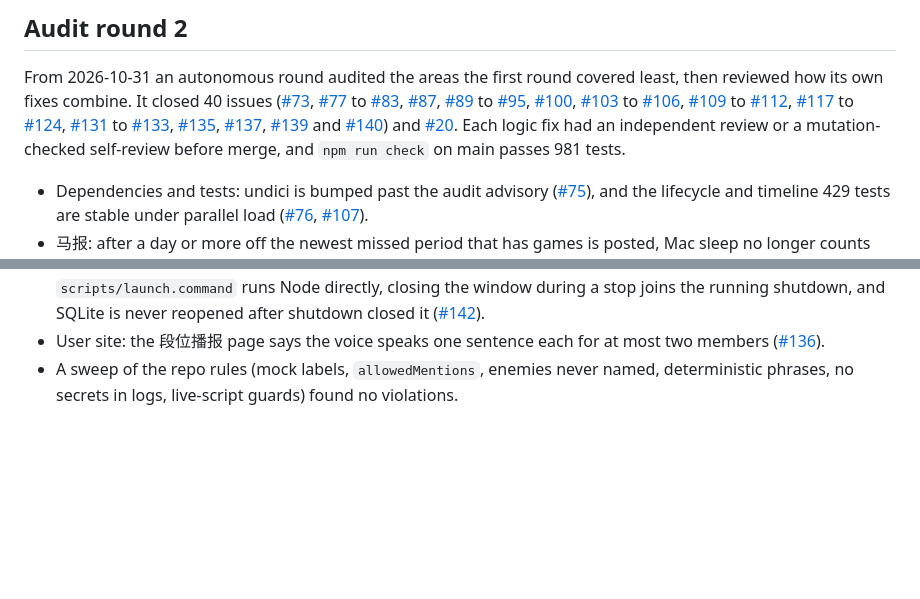
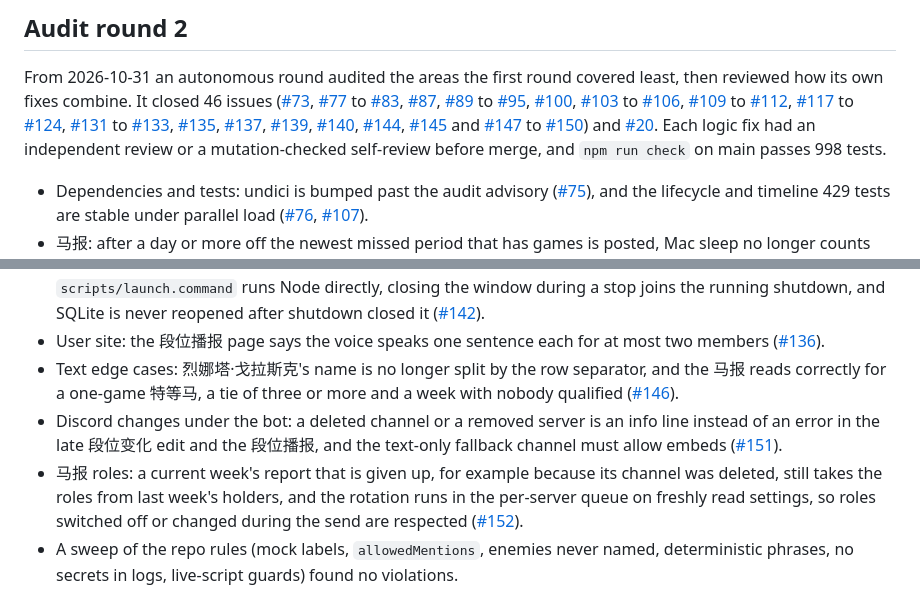
Before and after one commit to ryangandev/m-advisor, a Markdown page: docs/status.md, 2 parts joined by grey strips. GitHub-like rendering; blank space fills up the shorter version.

Commit message:
docs: add the audit BB fixes from #144 to #152 to the status page

```diff
--- a/docs/status.md
+++ b/docs/status.md
@@ -141,8 +141,8 @@ This round's evidence is compilation, mock tests and CI only; it adds no live Di
 ## Audit round 2
 
 From 2026-10-31 an autonomous round audited the areas the first round covered least, then reviewed how its own fixes combine.
-It closed 40 issues ([#73](https://github.com/ryangandev/m-advisor/issues/73), [#77](https://github.com/ryangandev/m-advisor/issues/77) to [#83](https://github.com/ryangandev/m-advisor/issues/83), [#87](https://github.com/ryangandev/m-advisor/issues/87), [#89](https://github.com/ryangandev/m-advisor/issues/89) to [#95](https://github.com/ryangandev/m-advisor/issues/95), [#100](https://github.com/ryangandev/m-advisor/issues/100), [#103](https://github.com/ryangandev/m-advisor/issues/103) to [#106](https://github.com/ryangandev/m-advisor/issues/106), [#109](https://github.com/ryangandev/m-advisor/issues/109) to [#112](https://github.com/ryangandev/m-advisor/issues/112), [#117](https://github.com/ryangandev/m-advisor/issues/117) to [#124](https://github.com/ryangandev/m-advisor/issues/124), [#131](https://github.com/ryangandev/m-advisor/issues/131) to [#133](https://github.com/ryangandev/m-advisor/issues/133), [#135](https://github.com/ryangandev/m-advisor/issues/135), [#137](https://github.com/ryangandev/m-advisor/issues/137), [#139](https://github.com/ryangandev/m-advisor/issues/139) and [#140](https://github.com/ryangandev/m-advisor/issues/140)) and [#20](https://github.com/ryangandev/m-advisor/issues/20).
-Each logic fix had an independent review or a mutation-checked self-review before merge, and `npm run check` on main passes 981 tests.
+It closed 46 issues ([#73](https://github.com/ryangandev/m-advisor/issues/73), [#77](https://github.com/ryangandev/m-advisor/issues/77) to [#83](https://github.com/ryangandev/m-advisor/issues/83), [#87](https://github.com/ryangandev/m-advisor/issues/87), [#89](https://github.com/ryangandev/m-advisor/issues/89) to [#95](https://github.com/ryangandev/m-advisor/issues/95), [#100](https://github.com/ryangandev/m-advisor/issues/100), [#103](https://github.com/ryangandev/m-advisor/issues/103) to [#106](https://github.com/ryangandev/m-advisor/issues/106), [#109](https://github.com/ryangandev/m-advisor/issues/109) to [#112](https://github.com/ryangandev/m-advisor/issues/112), [#117](https://github.com/ryangandev/m-advisor/issues/117) to [#124](https://github.com/ryangandev/m-advisor/issues/124), [#131](https://github.com/ryangandev/m-advisor/issues/131) to [#133](https://github.com/ryangandev/m-advisor/issues/133), [#135](https://github.com/ryangandev/m-advisor/issues/135), [#137](https://github.com/ryangandev/m-advisor/issues/137), [#139](https://github.com/ryangandev/m-advisor/issues/139), [#140](https://github.com/ryangandev/m-advisor/issues/140), [#144](https://github.com/ryangandev/m-advisor/issues/144), [#145](https://github.com/ryangandev/m-advisor/issues/145) and [#147](https://github.com/ryangandev/m-advisor/issues/147) to [#150](https://github.com/ryangandev/m-advisor/issues/150)) and [#20](https://github.com/ryangandev/m-advisor/issues/20).
+Each logic fix had an independent review or a mutation-checked self-review before merge, and `npm run check` on main passes 998 tests.
 
 - Dependencies and tests: undici is bumped past the audit advisory ([#75](https://github.com/ryangandev/m-advisor/pull/75)), and the lifecycle and timeline 429 tests are stable under parallel load ([#76](https://github.com/ryangandev/m-advisor/pull/76), [#107](https://github.com/ryangandev/m-advisor/pull/107)).
 - 马报: after a day or more off the newest missed period that has games is posted, Mac sleep no longer counts toward the 6-hour give-up, and a server the bot was removed from, even mid-send, is skipped without losing its period ([#84](https://github.com/ryangandev/m-advisor/pull/84), [#113](https://github.com/ryangandev/m-advisor/pull/113)).
@@ -160,6 +160,9 @@ Each logic fix had an independent review or a mutation-checked self-review befor
 - Voice playback: a brief voice reconnect pauses the announcement and resumes it within 5 seconds instead of aborting and replaying it, and audio never continues in a channel the bot was moved to ([#141](https://github.com/ryangandev/m-advisor/pull/141)).
 - Shutdown: one Ctrl+C under `npm start` no longer kills the bot before cleanup (npm delivers the signal twice), `scripts/launch.command` runs Node directly, closing the window during a stop joins the running shutdown, and SQLite is never reopened after shutdown closed it ([#142](https://github.com/ryangandev/m-advisor/pull/142)).
 - User site: the 段位播报 page says the voice speaks one sentence each for at most two members ([#136](https://github.com/ryangandev/m-advisor/pull/136)).
+- Text edge cases: 烈娜塔·戈拉斯克's name is no longer split by the row separator, and the 马报 reads correctly for a one-game 特等马, a tie of three or more and a week with nobody qualified ([#146](https://github.com/ryangandev/m-advisor/pull/146)).
+- Discord changes under the bot: a deleted channel or a removed server is an info line instead of an error in the late 段位变化 edit and the 段位播报, and the text-only fallback channel must allow embeds ([#151](https://github.com/ryangandev/m-advisor/pull/151)).
+- 马报 roles: a current week's report that is given up, for example because its channel was deleted, still takes the roles from last week's holders, and the rotation runs in the per-server queue on freshly read settings, so roles switched off or changed during the send are respected ([#152](https://github.com/ryangandev/m-advisor/pull/152)).
 - A sweep of the repo rules (mock labels, `allowedMentions`, enemies never named, deterministic phrases, no secrets in logs, live-script guards) found no violations.
 
 Before #102, running `npm run check` in the main checkout opened Ryan's real `.data/bot.sqlite3` through the GuildDelete test and upgraded it from v5 to v7, writing `.data/bot.sqlite3.v5.bak`.
```
